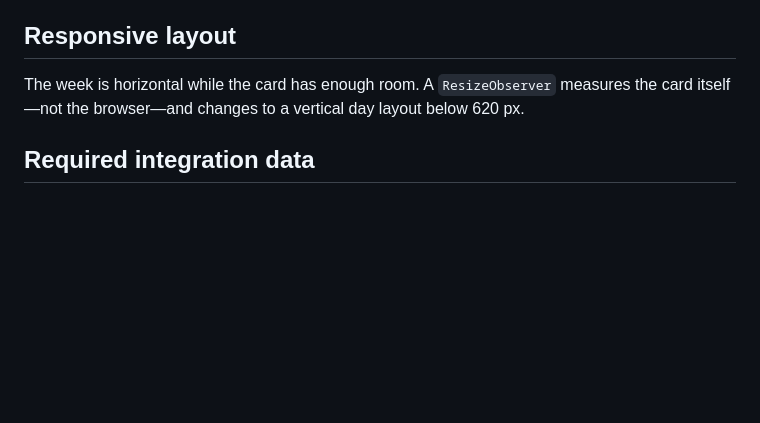
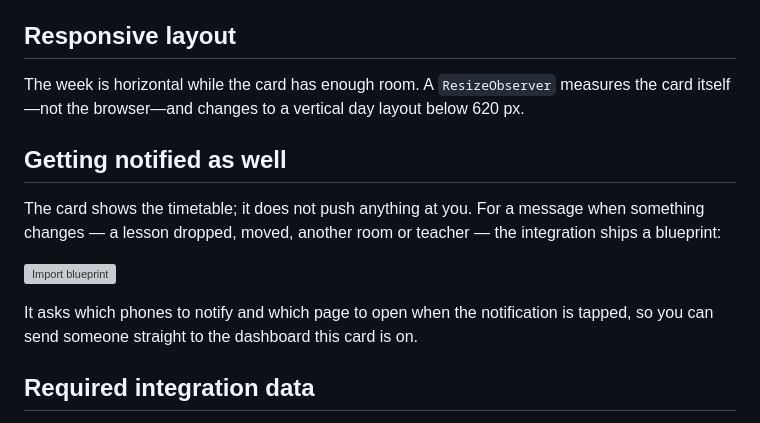
Before and after one commit to jonisnet/ha-somtoday-card, a Markdown page: README.md, the part around the change. GitHub-like rendering; blank space fills up the shorter version; grey boxes are pictures that could not be loaded.

Commit message:
Point at the notification blueprint from the README
The card shows the timetable and pushes nothing at you, so anyone who
wants to be told when a lesson is dropped has to find the integration's
blueprint. Adds the import button and says what it asks for, including
that it can send each person to the dashboard this card sits on.

Co-Authored-By: Claude Opus 5 <noreply@anthropic.com>

```diff
--- a/README.md
+++ b/README.md
@@ -83,6 +83,17 @@ without breaking the card.
 
 The week is horizontal while the card has enough room. A `ResizeObserver` measures the card itself—not the browser—and changes to a vertical day layout below 620 px.
 
+## Getting notified as well
+
+The card shows the timetable; it does not push anything at you. For a message
+when something changes — a lesson dropped, moved, another room or teacher —
+the integration ships a blueprint:
+
+[![Import blueprint](https://my.home-assistant.io/badges/blueprint_import.svg)](https://my.home-assistant.io/redirect/blueprint_import/?blueprint_url=https%3A%2F%2Fgithub.com%2Fjonisnet%2Fha-somtoday%2Fblob%2Fmain%2Fblueprints%2Fautomation%2Fjonisnet%2Fsomtoday_roosterwijziging.yaml)
+
+It asks which phones to notify and which page to open when the notification is
+tapped, so you can send someone straight to the dashboard this card is on.
+
 ## Required integration data
 
 The week view requires the `deze_week`/`this_week` sensor. Other views require their corresponding school-day, homework, and next-test sensors. Removed baseline lessons are displayed from each day's `missing` list.
```
